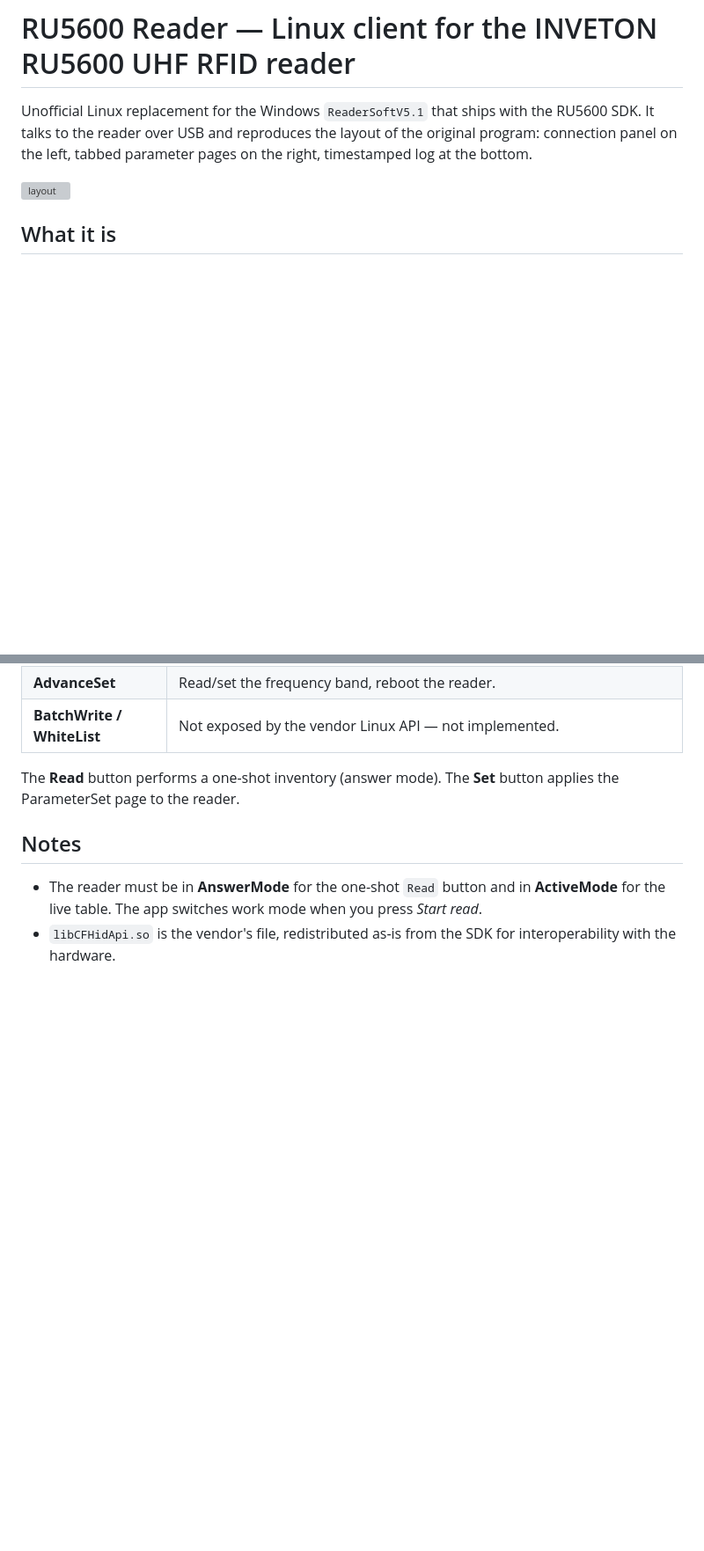
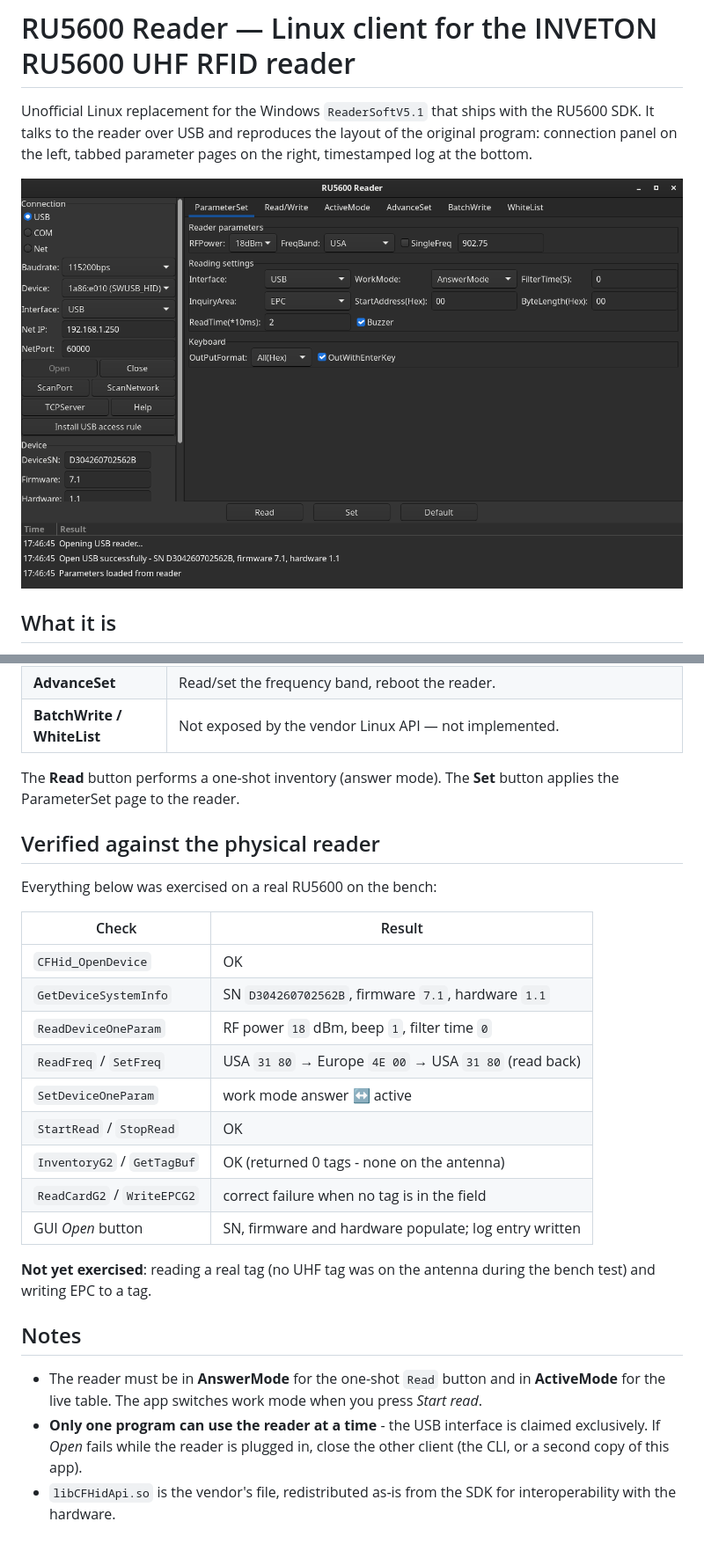
Before and after one commit to Jeanjo1310/RU5600-usb-app, a Markdown page: README.md, 2 parts joined by grey strips. Shown: that part at 88% size. Rendered like a GitHub page; pictures changed too: docs/screenshot.png (added); blank space fills up the shorter version; grey boxes are pictures that could not be loaded.

```diff
--- a/README.md
+++ b/README.md
@@ -5,7 +5,7 @@ the RU5600 SDK. It talks to the reader over USB and reproduces the layout of
 the original program: connection panel on the left, tabbed parameter pages on
 the right, timestamped log at the bottom.
 
-![layout](docs/screenshot-layout.md)
+![RU5600 Reader on Linux](docs/screenshot.png)
 
 ## What it is
 
@@ -84,10 +84,32 @@ python3 src/ru5600_cli.py freq --band USA
 The **Read** button performs a one-shot inventory (answer mode).
 The **Set** button applies the ParameterSet page to the reader.
 
+## Verified against the physical reader
+
+Everything below was exercised on a real RU5600 on the bench:
+
+| Check | Result |
+|---|---|
+| `CFHid_OpenDevice` | OK |
+| `GetDeviceSystemInfo` | SN `D304260702562B`, firmware `7.1`, hardware `1.1` |
+| `ReadDeviceOneParam` | RF power `18` dBm, beep `1`, filter time `0` |
+| `ReadFreq` / `SetFreq` | USA `31 80` → Europe `4E 00` → USA `31 80` (read back) |
+| `SetDeviceOneParam` | work mode answer ↔ active |
+| `StartRead` / `StopRead` | OK |
+| `InventoryG2` / `GetTagBuf` | OK (returned 0 tags - none on the antenna) |
+| `ReadCardG2` / `WriteEPCG2` | correct failure when no tag is in the field |
+| GUI *Open* button | SN, firmware and hardware populate; log entry written |
+
+**Not yet exercised**: reading a real tag (no UHF tag was on the antenna
+during the bench test) and writing EPC to a tag.
+
 ## Notes
 
 * The reader must be in **AnswerMode** for the one-shot `Read` button and in
   **ActiveMode** for the live table. The app switches work mode when you
   press *Start read*.
+* **Only one program can use the reader at a time** - the USB interface is
+  claimed exclusively. If *Open* fails while the reader is plugged in,
+  close the other client (the CLI, or a second copy of this app).
 * `libCFHidApi.so` is the vendor's file, redistributed as-is from the SDK for
   interoperability with the hardware.
```
Also changed, not shown: PROTOCOL.md (+24 -3 lines), 1 other file.
